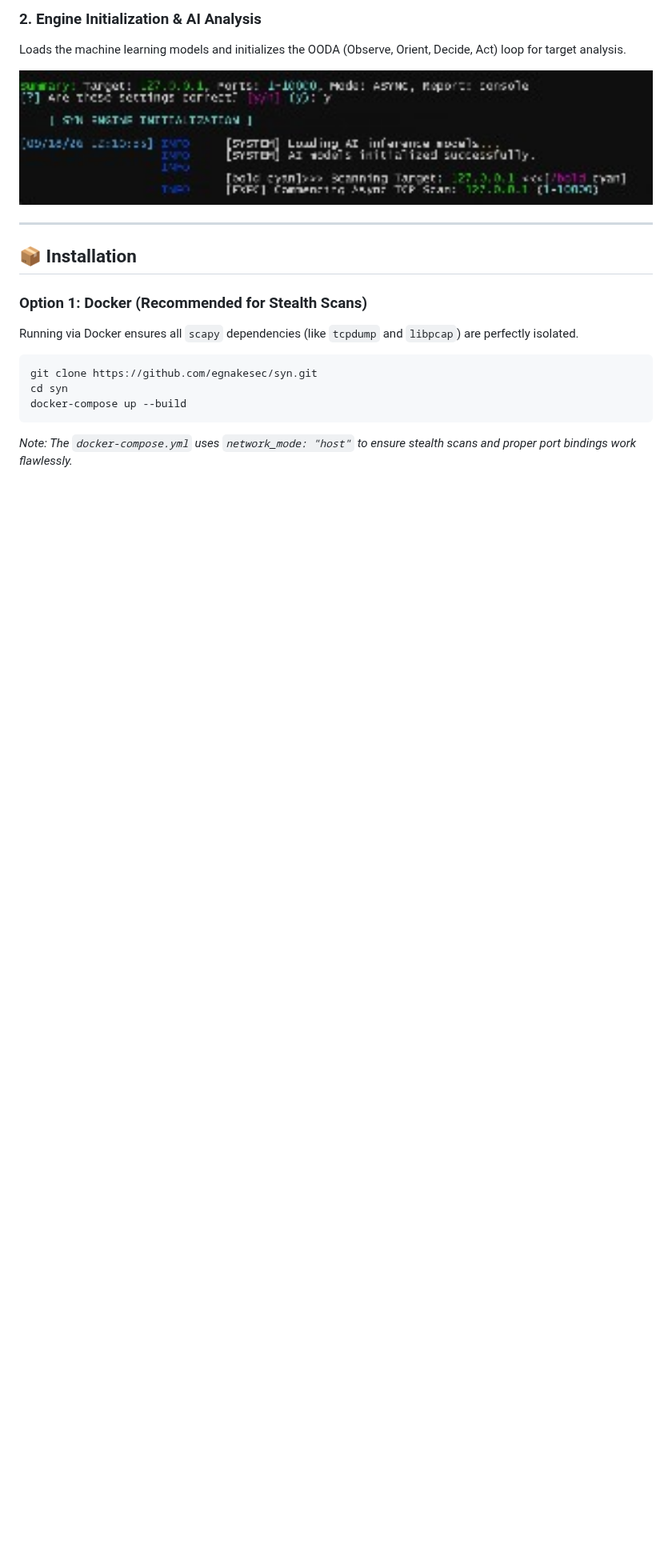
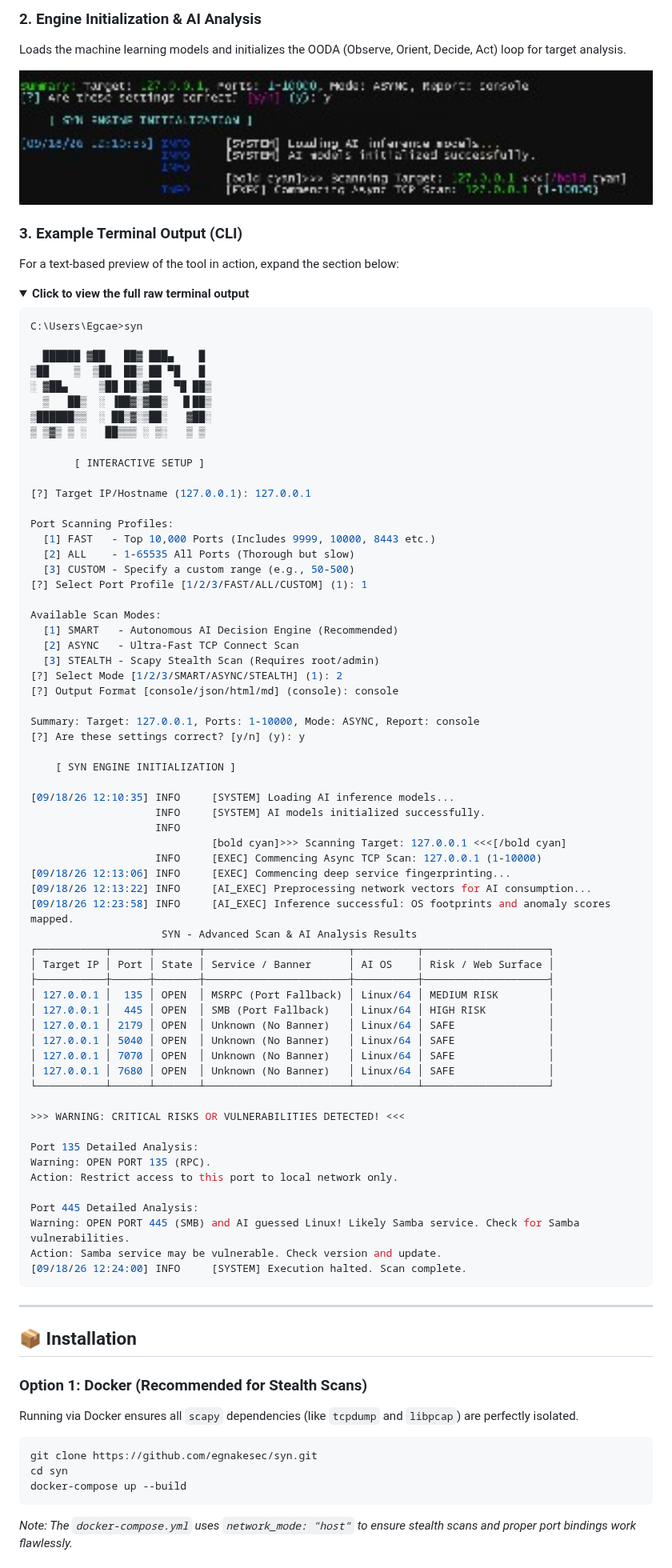
Before and after one commit to egnake/Syn, a Markdown page: README.md, the part around the change. Shown at 80% size. Rendered like a GitHub page; folded sections open; blank space fills up the shorter version.

Commit message:
docs: add comprehensive raw terminal output to README

````diff
--- a/README.md
+++ b/README.md
@@ -43,6 +43,77 @@ Loads the machine learning models and initializes the OODA (Observe, Orient, Dec
 <div align="center">
   <img src="docs/images/3.jpg" alt="Scan Initialization" width="800">
 </div>
+
+### 3. Example Terminal Output (CLI)
+For a text-based preview of the tool in action, expand the section below:
+
+<details>
+<summary><b>Click to view the full raw terminal output</b></summary>
+
+```console
+C:\Users\Egcae>syn
+
+  ██████ ▓██   ██▓ ███▄    █
+▒██    ▒  ▒██  ██▒ ██ ▀█   █
+░ ▓██▄     ▒██ ██░▓██  ▀█ ██▒
+  ▒   ██▒  ░ ▐██▓░▓██▒  ▐▌██▒
+▒██████▒▒  ░ ██▒▓░▒██░   ▓██░
+▒ ▒▓▒ ▒ ░   ██▒▒▒ ░ ▒░   ▒ ▒
+
+       [ INTERACTIVE SETUP ]
+
+[?] Target IP/Hostname (127.0.0.1): 127.0.0.1
+
+Port Scanning Profiles:
+  [1] FAST   - Top 10,000 Ports (Includes 9999, 10000, 8443 etc.)
+  [2] ALL    - 1-65535 All Ports (Thorough but slow)
+  [3] CUSTOM - Specify a custom range (e.g., 50-500)
+[?] Select Port Profile [1/2/3/FAST/ALL/CUSTOM] (1): 1
+
+Available Scan Modes:
+  [1] SMART   - Autonomous AI Decision Engine (Recommended)
+  [2] ASYNC   - Ultra-Fast TCP Connect Scan
+  [3] STEALTH - Scapy Stealth Scan (Requires root/admin)
+[?] Select Mode [1/2/3/SMART/ASYNC/STEALTH] (1): 2
+[?] Output Format [console/json/html/md] (console): console
+
+Summary: Target: 127.0.0.1, Ports: 1-10000, Mode: ASYNC, Report: console
+[?] Are these settings correct? [y/n] (y): y
+
+    [ SYN ENGINE INITIALIZATION ]
+
+[09/18/26 12:10:35] INFO     [SYSTEM] Loading AI inference models...
+                    INFO     [SYSTEM] AI models initialized successfully.
+                    INFO
+                             [bold cyan]>>> Scanning Target: 127.0.0.1 <<<[/bold cyan]
+                    INFO     [EXEC] Commencing Async TCP Scan: 127.0.0.1 (1-10000)
+[09/18/26 12:13:06] INFO     [EXEC] Commencing deep service fingerprinting...
+[09/18/26 12:13:22] INFO     [AI_EXEC] Preprocessing network vectors for AI consumption...
+[09/18/26 12:23:58] INFO     [AI_EXEC] Inference successful: OS footprints and anomaly scores mapped.
+                     SYN - Advanced Scan & AI Analysis Results
+┌───────────┬──────┬───────┬───────────────────────┬──────────┬────────────────────┐
+│ Target IP │ Port │ State │ Service / Banner      │ AI OS    │ Risk / Web Surface │
+├───────────┼──────┼───────┼───────────────────────┼──────────┼────────────────────┤
+│ 127.0.0.1 │  135 │ OPEN  │ MSRPC (Port Fallback) │ Linux/64 │ MEDIUM RISK        │
+│ 127.0.0.1 │  445 │ OPEN  │ SMB (Port Fallback)   │ Linux/64 │ HIGH RISK          │
+│ 127.0.0.1 │ 2179 │ OPEN  │ Unknown (No Banner)   │ Linux/64 │ SAFE               │
+│ 127.0.0.1 │ 5040 │ OPEN  │ Unknown (No Banner)   │ Linux/64 │ SAFE               │
+│ 127.0.0.1 │ 7070 │ OPEN  │ Unknown (No Banner)   │ Linux/64 │ SAFE               │
+│ 127.0.0.1 │ 7680 │ OPEN  │ Unknown (No Banner)   │ Linux/64 │ SAFE               │
+└───────────┴──────┴───────┴───────────────────────┴──────────┴────────────────────┘
+
+>>> WARNING: CRITICAL RISKS OR VULNERABILITIES DETECTED! <<<
+
+Port 135 Detailed Analysis:
+Warning: OPEN PORT 135 (RPC).
+Action: Restrict access to this port to local network only.
+
+Port 445 Detailed Analysis:
+Warning: OPEN PORT 445 (SMB) and AI guessed Linux! Likely Samba service. Check for Samba vulnerabilities.
+Action: Samba service may be vulnerable. Check version and update.
+[09/18/26 12:24:00] INFO     [SYSTEM] Execution halted. Scan complete.
+```
+</details>
 
 ---
 
````
Also changed, not shown: docs/images/1.png (added).
